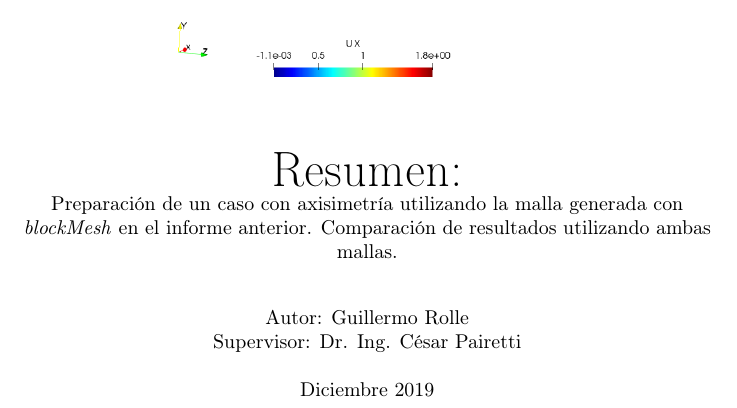
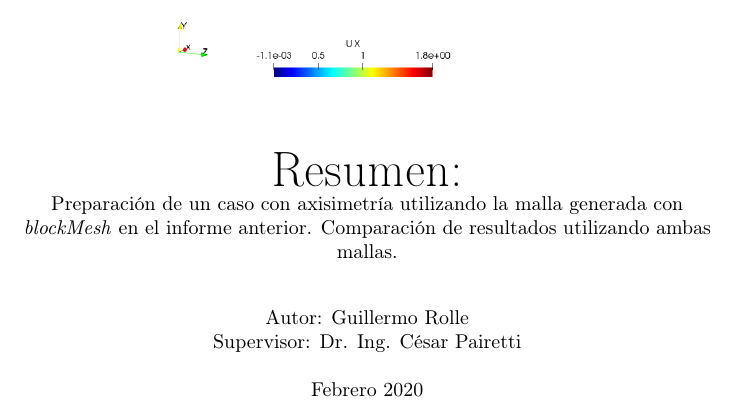
Before and after one commit to guillerolle/informes_cfd, a LaTeX document (Informe02/main.tex): part of page 1 of 13, cut so that both start at the same text. Compiled offline with pdfLaTeX.

Commit message:
Actualizada fecha de informe

```diff
--- a/Informe02/main.tex
+++ b/Informe02/main.tex
@@ -51,7 +51,7 @@ breaklines=true
     Autor: Guillermo Rolle\par
     Supervisor: Dr. Ing. César Pairetti\par
     \bigskip
-    Diciembre 2019
+    Febrero 2020
 \end{center}
 \end{titlepage}
 
```
Also changed, not shown: Informe02.pdf, Informe02/main.pdf.
